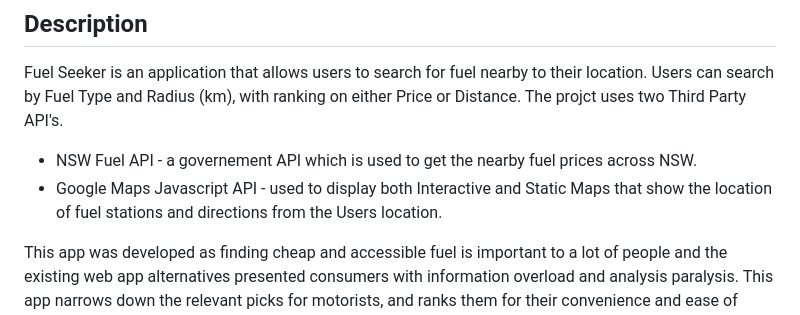
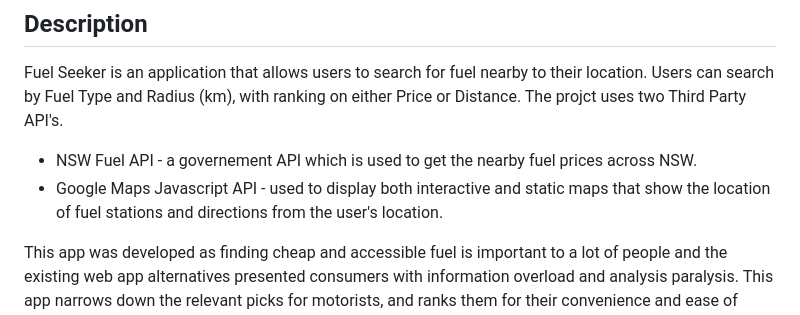
Before and after one commit to ptrcao/07-Project-1, a Markdown page: README.md, the part around the change. GitHub-like rendering.

Commit message:
#4 Edit description

```diff
--- a/README.md
+++ b/README.md
@@ -16,7 +16,7 @@
 Fuel Seeker is an application that allows users to search for fuel nearby to their location. Users can search by Fuel Type and Radius (km), with ranking on either Price or Distance.
 The projct uses two Third Party API's.
  - NSW Fuel API - a governement API which is used to get the nearby fuel prices across NSW.
- - Google Maps Javascript API - used to display both Interactive and Static Maps that show the location of fuel stations and directions from the Users location.
+ - Google Maps Javascript API - used to display both interactive and static maps that show the location of fuel stations and directions from the user's location.
 
  This app was developed as finding cheap and accessible fuel is important to a lot of people and the existing web app alternatives presented consumers with information overload and analysis paralysis.  This app narrows down the relevant picks for motorists, and ranks them for their convenience and ease of decision-making.
 
```
